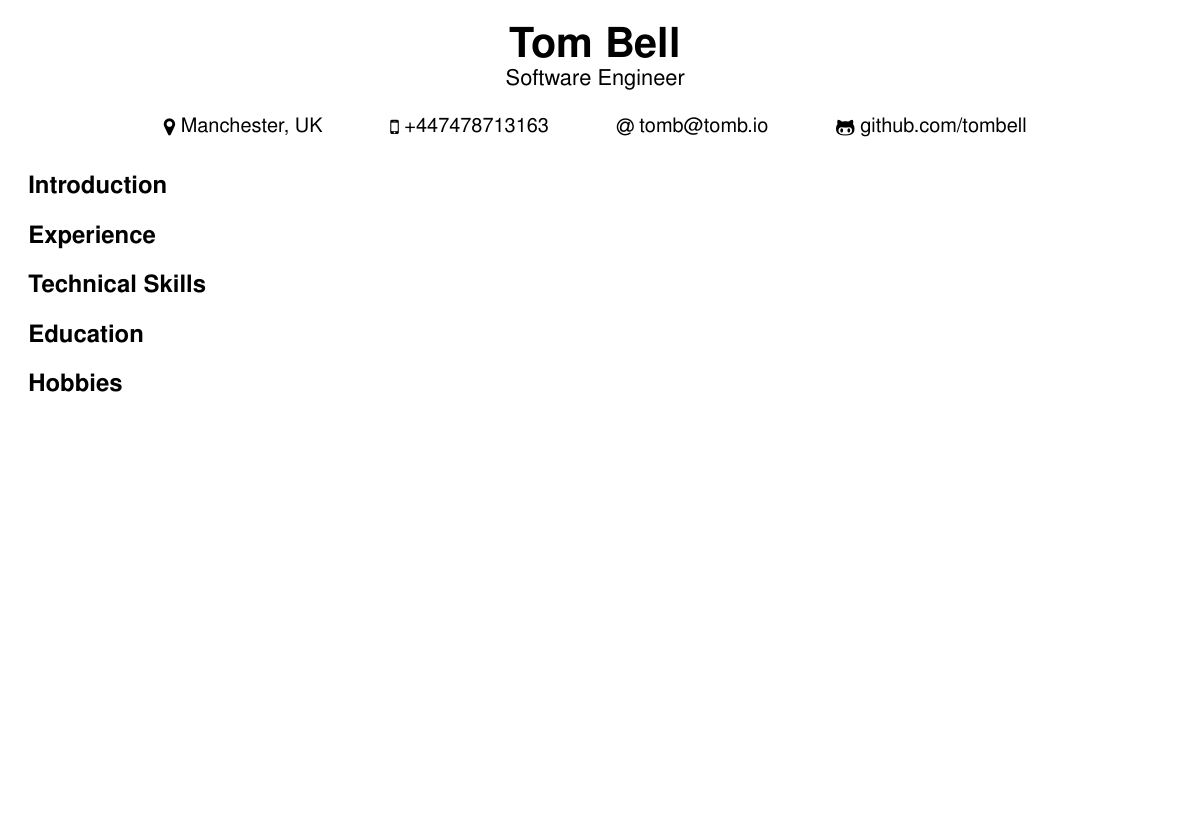
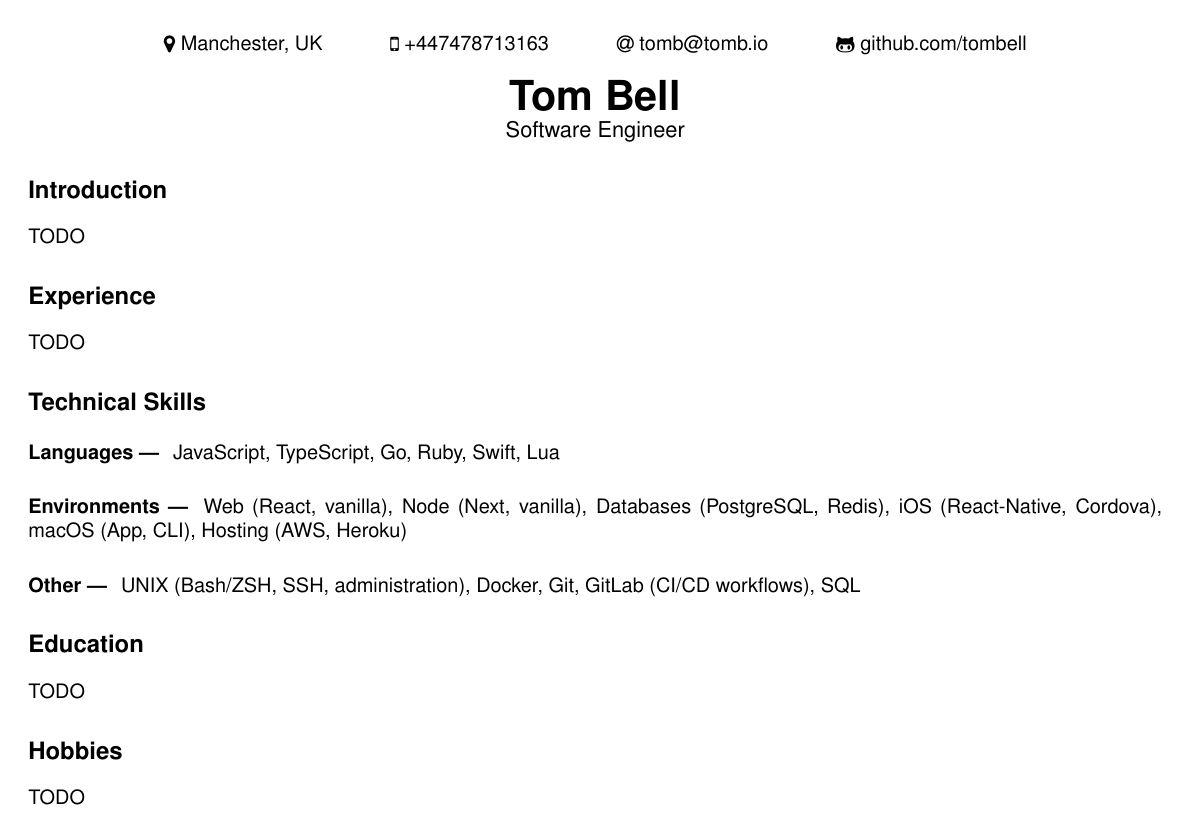
Before and after one commit to tombell/curriculum-vitae, a LaTeX CV (curriculum-vitae.tex): the whole page. Compiled offline with pdfLaTeX.

Commit message:
Update to begin adding technical skills

```diff
--- a/curriculum-vitae.tex
+++ b/curriculum-vitae.tex
@@ -44,9 +47,26 @@
     \raisebox{-0.1\height}{\small\faGithubAlt} github.com/tombell
   \end{center}
 
+  \author{Tom Bell}
+  \maketitle
+
   \section{Introduction}
+  \small TODO
+
   \section{Experience}
+  \small TODO
+
   \section{Technical Skills}
+  \subsection{Languages}
+  \small JavaScript, TypeScript, Go, Ruby, Swift, Lua
+  \subsection{Environments}
+  \small Web (React, vanilla), Node (Next, vanilla), Databases (PostgreSQL, Redis), iOS (React-Native, Cordova), macOS (App, CLI), Hosting (AWS, Heroku)
+  \subsection{Other}
+  \small UNIX (Bash/ZSH, SSH, administration), Docker, Git, GitLab (CI/CD workflows), SQL
+
   \section{Education}
+  \small TODO
+
   \section{Hobbies}
+  \small TODO
 \end{document}
```
Also changed, not shown: curriculum-vitae.tex (11 more changed lines).
